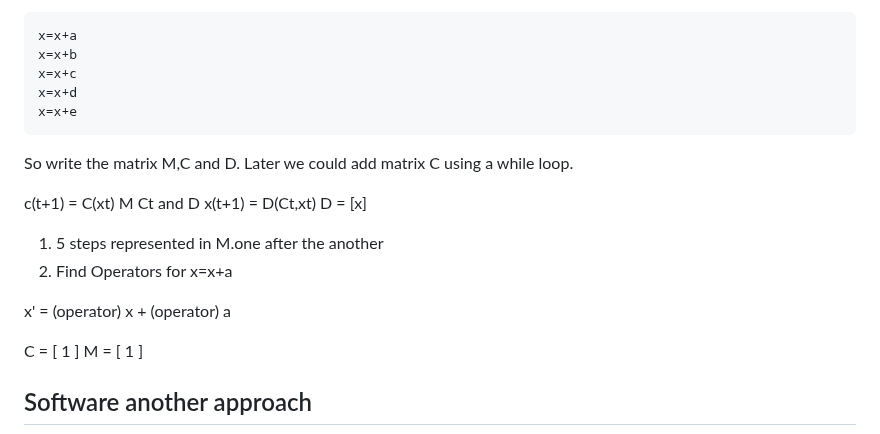
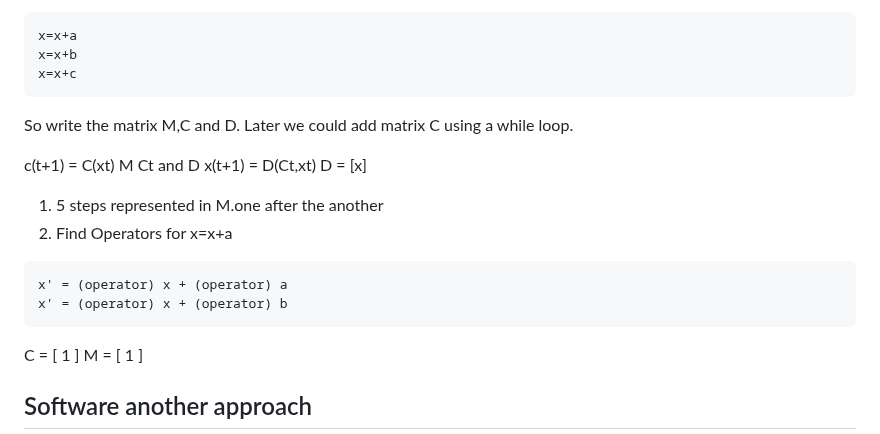
Before and after one commit to luHub/VPL, a Markdown page: binnacle/NOTES.md, the part around the change. GitHub-like rendering.

````diff
--- a/binnacle/NOTES.md
+++ b/binnacle/NOTES.md
@@ -20,8 +20,6 @@ So right now we could write a small non-iterative program. "make x = x+1 5 times
 x=x+a
 x=x+b
 x=x+c
-x=x+d
-x=x+e
 ```
 
 So write the matrix M,C and D. Later we could add matrix C using a while loop.
@@ -34,8 +32,10 @@ D = [x]
 1) 5 steps represented in M.one after the another
 2) Find Operators for x=x+a
 
+```
 x' = (operator) x + (operator) a
-
+x' = (operator) x + (operator) b
+```
 
 
 C = [ 1 ]
````
